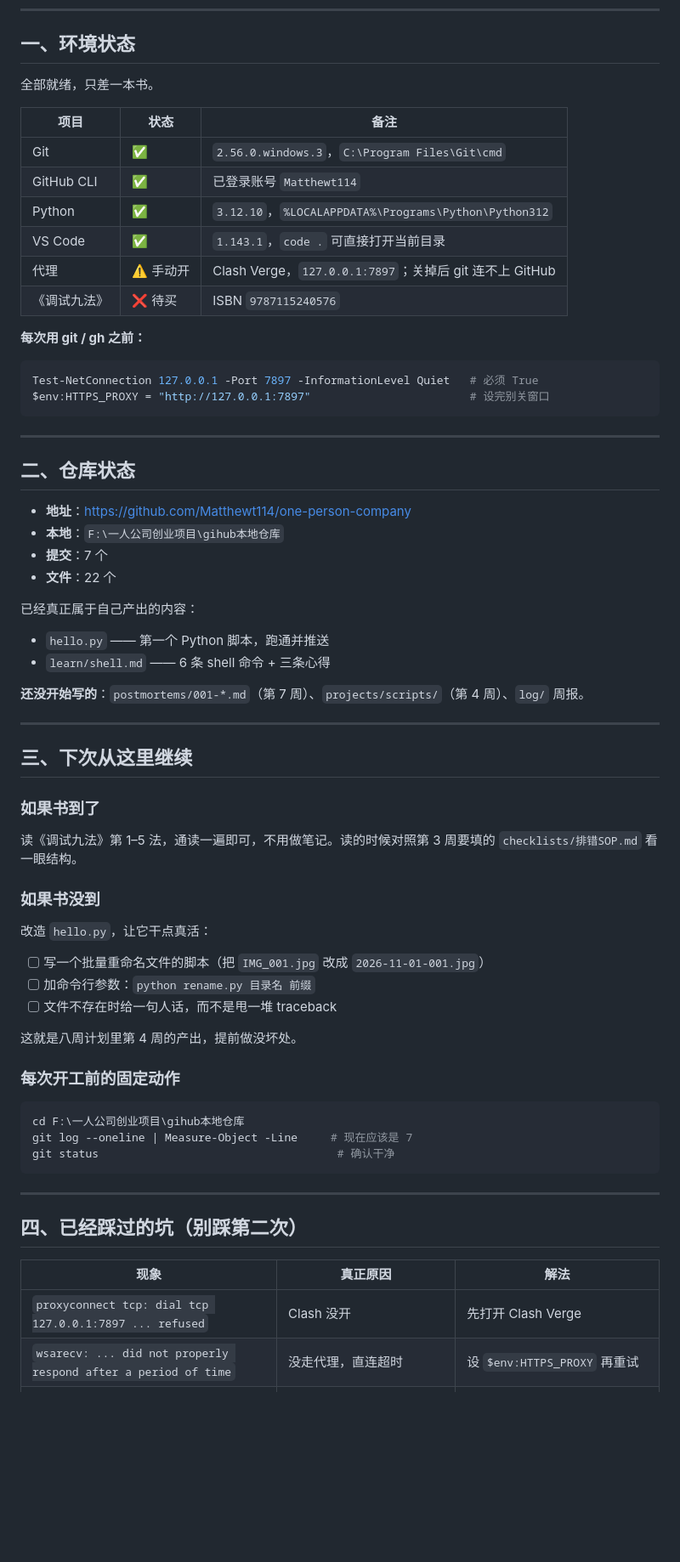
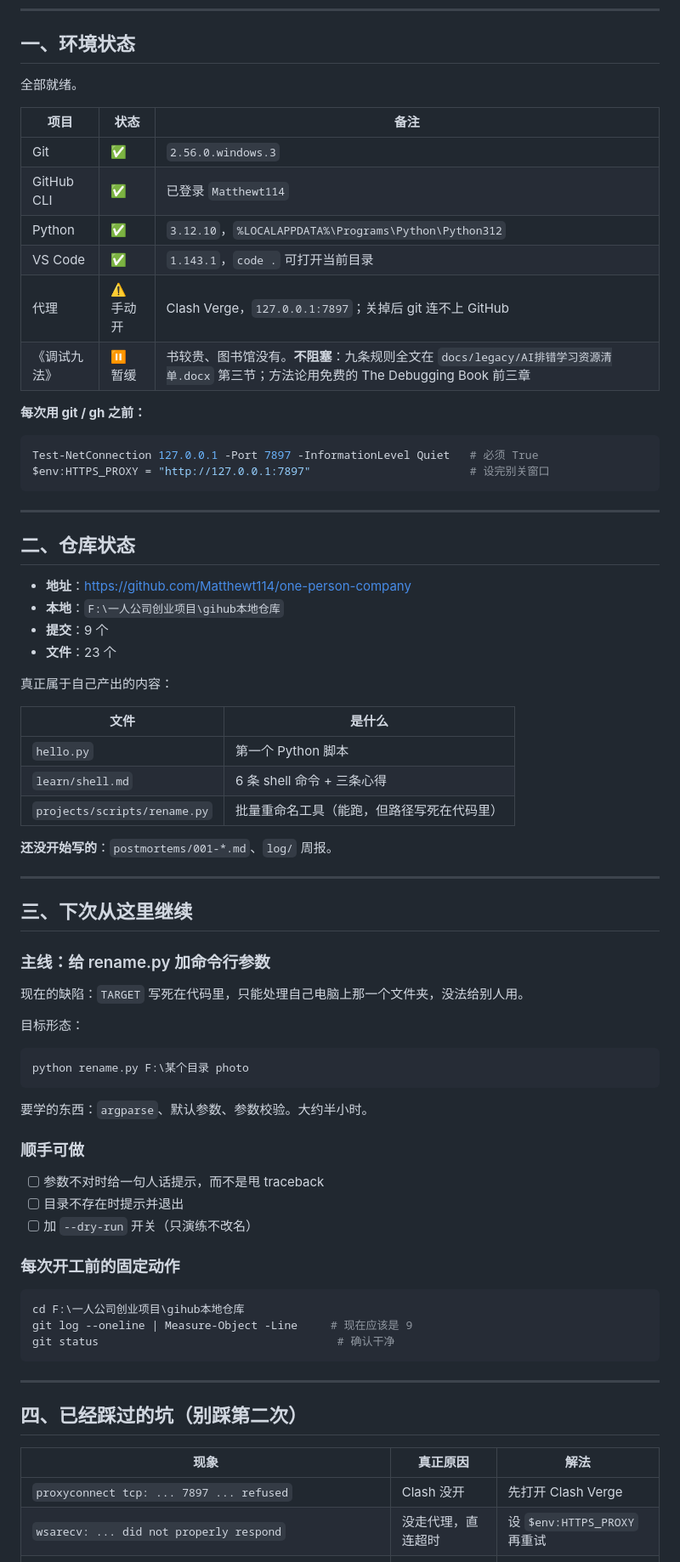
Before and after one commit to Matthewt114/one-person-company, a Markdown page: docs/进度.md, the part around one of its changes. Shown at 85% size. Rendered like a GitHub page; blank space fills up the shorter version.

Commit message:
docs: 更新进度（rename.py 第一版完成）

````diff
--- a/docs/进度.md
+++ b/docs/进度.md
@@ -9,16 +9,16 @@
 
 ## 一、环境状态
 
-全部就绪，只差一本书。
+全部就绪。
 
 | 项目 | 状态 | 备注 |
 |---|---|---|
-| Git | ✅ | `2.56.0.windows.3`，`C:\Program Files\Git\cmd` |
-| GitHub CLI | ✅ | 已登录账号 `Matthewt114` |
+| Git | ✅ | `2.56.0.windows.3` |
+| GitHub CLI | ✅ | 已登录 `Matthewt114` |
 | Python | ✅ | `3.12.10`，`%LOCALAPPDATA%\Programs\Python\Python312` |
-| VS Code | ✅ | `1.143.1`，`code .` 可直接打开当前目录 |
+| VS Code | ✅ | `1.143.1`，`code .` 可打开当前目录 |
 | 代理 | ⚠️ 手动开 | Clash Verge，`127.0.0.1:7897`；关掉后 git 连不上 GitHub |
-| 《调试九法》 | ❌ 待买 | ISBN `9787115240576` |
+| 《调试九法》 | ⏸ 暂缓 | 书较贵、图书馆没有。**不阻塞**：九条规则全文在 `docs/legacy/AI排错学习资源清单.docx` 第三节；方法论用免费的 The Debugging Book 前三章 |
 
 **每次用 git / gh 之前：**
 
@@ -33,39 +33,46 @@ $env:HTTPS_PROXY = "http://127.0.0.1:7897"                        # 设完别关
 
 - **地址**：<https://github.com/Matthewt114/one-person-company>
 - **本地**：`F:\一人公司创业项目\gihub本地仓库`
-- **提交**：7 个
-- **文件**：22 个
+- **提交**：9 个
+- **文件**：23 个
 
-已经真正属于自己产出的内容：
+真正属于自己产出的内容：
 
-- `hello.py` —— 第一个 Python 脚本，跑通并推送
-- `learn/shell.md` —— 6 条 shell 命令 + 三条心得
+| 文件 | 是什么 |
+|---|---|
+| `hello.py` | 第一个 Python 脚本 |
+| `learn/shell.md` | 6 条 shell 命令 + 三条心得 |
+| `projects/scripts/rename.py` | 批量重命名工具（能跑，但路径写死在代码里） |
 
-**还没开始写的**：`postmortems/001-*.md`（第 7 周）、`projects/scripts/`（第 4 周）、`log/` 周报。
+**还没开始写的**：`postmortems/001-*.md`、`log/` 周报。
 
 ---
 
 ## 三、下次从这里继续
 
-### 如果书到了
+### 主线：给 rename.py 加命令行参数
 
-读《调试九法》第 1–5 法，通读一遍即可，不用做笔记。读的时候对照第 3 周要填的 `checklists/排错SOP.md` 看一眼结构。
+现在的缺陷：`TARGET` 写死在代码里，只能处理自己电脑上那一个文件夹，没法给别人用。
 
-### 如果书没到
+目标形态：
 
-改造 `hello.py`，让它干点真活：
+```powershell
+python rename.py F:\某个目录 photo
+```
 
-- [ ] 写一个批量重命名文件的脚本（把 `IMG_001.jpg` 改成 `2026-11-01-001.jpg`）
-- [ ] 加命令行参数：`python rename.py 目录名 前缀`
-- [ ] 文件不存在时给一句人话，而不是甩一堆 traceback
+要学的东西：`argparse`、默认参数、参数校验。大约半小时。
 
-这就是八周计划里第 4 周的产出，提前做没坏处。
+### 顺手可做
+
+- [ ] 参数不对时给一句人话提示，而不是甩 traceback
+- [ ] 目录不存在时提示并退出
+- [ ] 加 `--dry-run` 开关（只演练不改名）
 
 ### 每次开工前的固定动作
 
 ```powershell
 cd F:\一人公司创业项目\gihub本地仓库
-git log --oneline | Measure-Object -Line     # 现在应该是 7
+git log --oneline | Measure-Object -Line     # 现在应该是 9
 git status                                    # 确认干净
 ```
 
@@ -75,8 +82,8 @@ git status                                    # 确认干净
 
 | 现象 | 真正原因 | 解法 |
 |---|---|---|
-| `proxyconnect tcp: dial tcp 127.0.0.1:7897 ... refused` | Clash 没开 | 先打开 Clash Verge |
-| `wsarecv: ... did not properly respond after a period of time` | 没走代理，直连超时 | 设 `$env:HTTPS_PROXY` 再重试 |
+| `proxyconnect tcp: ... 7897 ... refused` | Clash 没开 | 先打开 Clash Verge |
+| `wsarecv: ... did not properly respond` | 没走代理，直连超时 | 设 `$env:HTTPS_PROXY` 再重试 |
 | `git : 无法将"git"项识别为...` | 装完没重开终端 | 关掉 PowerShell 重开 |
 | 文件夹搬走后 git 历史没了 | `.git` 是隐藏目录，剪切时被漏掉 | 移仓库整个文件夹一起移，移完 `git status` |
 | `git status` 里中文变 `\344\270\200...` | 没设 quotepath | `git config --global core.quotepath false` |
````
Also changed, not shown: other parts of docs/进度.md (+10 -8 lines).
